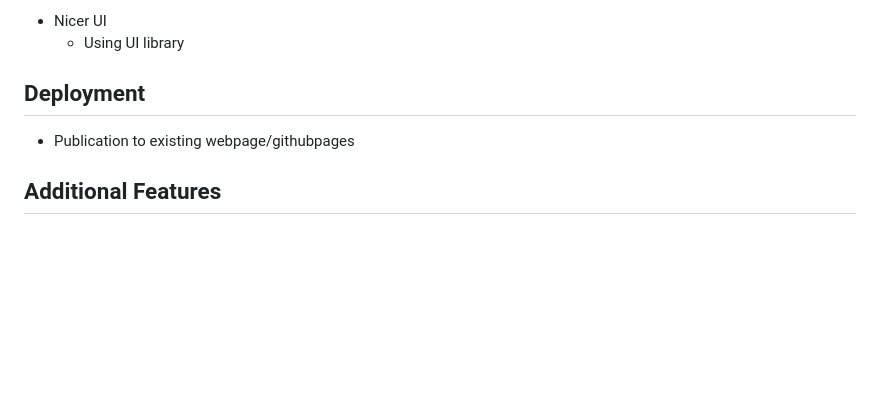
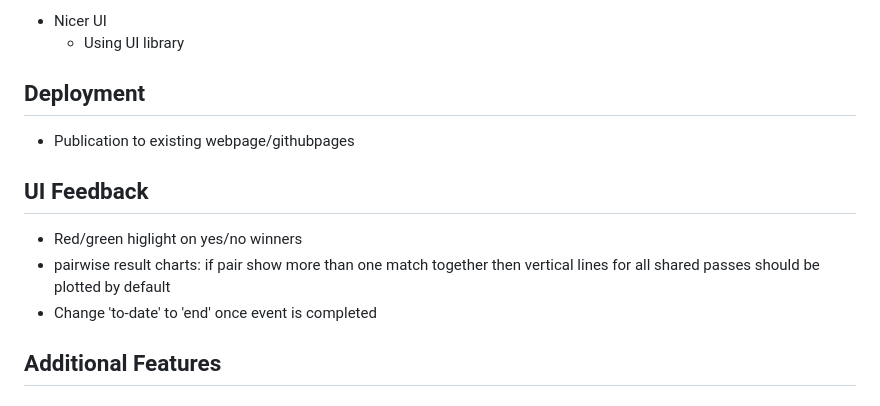
Before and after one commit to dolphin-archery/Handicapped-H2Hs, a Markdown page: Specification/feedback.md, the part around the change. GitHub-like rendering; blank space fills up the shorter version.

Commit message:
initial feedback on UI

```diff
--- a/Specification/feedback.md
+++ b/Specification/feedback.md
@@ -129,6 +129,11 @@ During setup stage 2 if in advanced mode have a yes/no toggle for 'Update Handic
 ## Deployment
 - Publication to existing webpage/githubpages
 
+## UI Feedback
+- Red/green higlight on yes/no winners
+- pairwise result charts: if pair show more than one match together then vertical lines for all shared passes should be plotted by default
+- Change 'to-date' to 'end' once event is completed
+
 ## Additional Features
 ### Maths Explanations
 Both to use graphs where appropriate
```
